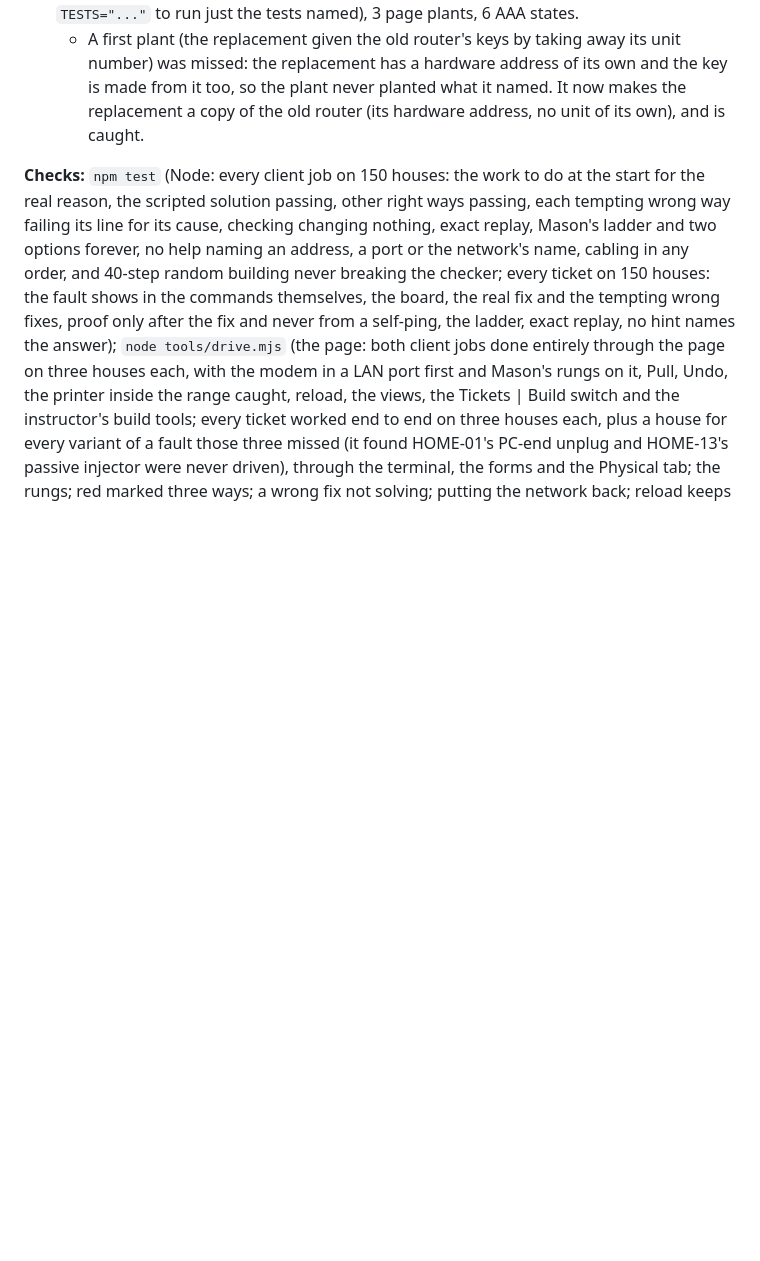
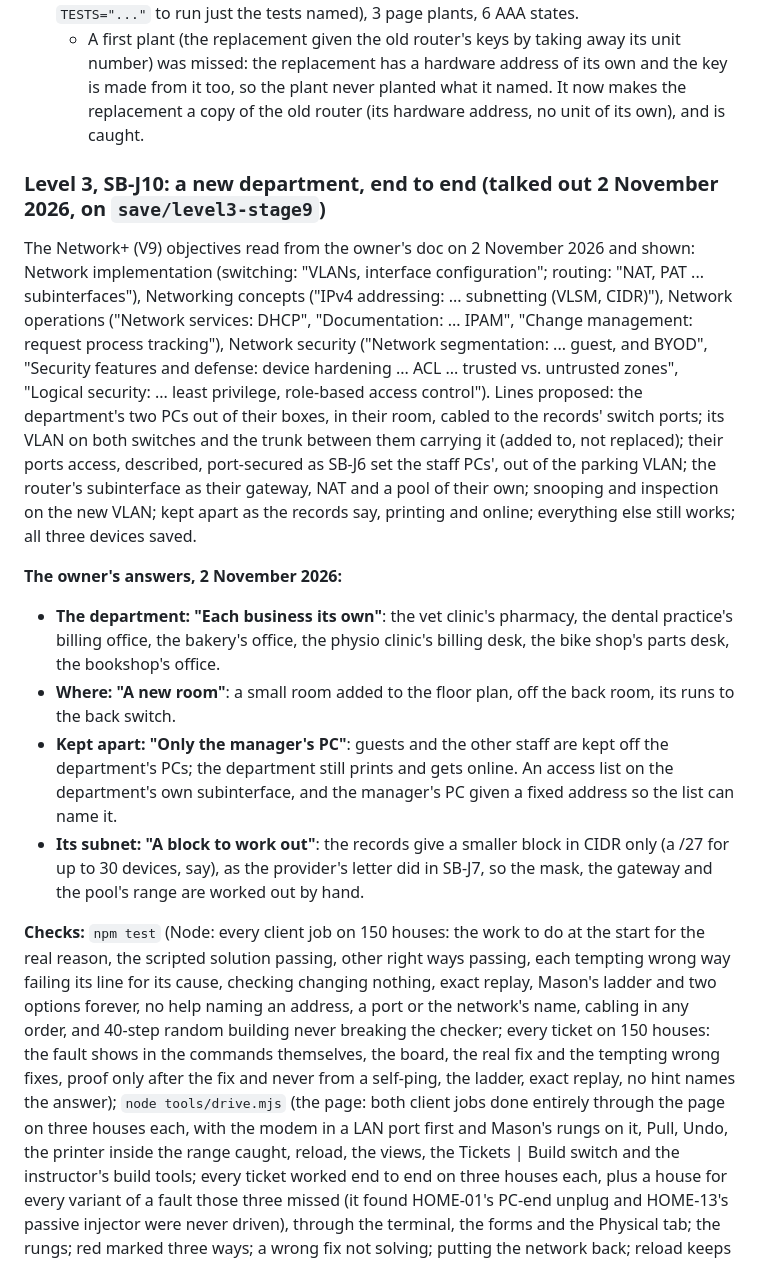
Before and after one commit to RafikiScyent888/The-E4-Mafia-Network, a Markdown page: CLAUDE.md, the part around the change. Drawn GitHub-style; blank space fills up the shorter version.

Commit message:
Notes: SB-J10 talked out with the owner (each business its own department, a new room, only the manager's PC, a block to work out)
Co-Authored-By: Claude Opus 5.5 <noreply@anthropic.com>
Claude-Session: https://claude.ai/code/session_01RJLBXRTXfG6AwMuw7eyynw

```diff
--- a/CLAUDE.md
+++ b/CLAUDE.md
@@ -2491,6 +2491,29 @@ unplugged, the cabinet locked again with its key away.
     has a hardware address of its own and the key is made from it too, so the plant never planted what it named. It now
     makes the replacement a copy of the old router (its hardware address, no unit of its own), and is caught.
 
+### Level 3, SB-J10: a new department, end to end (talked out 2 November 2026, on `save/level3-stage9`)
+
+The Network+ (V9) objectives read from the owner's doc on 2 November 2026 and shown: Network implementation (switching:
+"VLANs, interface configuration"; routing: "NAT, PAT ... subinterfaces"), Networking concepts ("IPv4 addressing: ...
+subnetting (VLSM, CIDR)"), Network operations ("Network services: DHCP", "Documentation: ... IPAM", "Change management:
+request process tracking"), Network security ("Network segmentation: ... guest, and BYOD", "Security features and defense:
+device hardening ... ACL ... trusted vs. untrusted zones", "Logical security: ... least privilege, role-based access
+control"). Lines proposed: the department's two PCs out of their boxes, in their room, cabled to the records' switch ports;
+its VLAN on both switches and the trunk between them carrying it (added to, not replaced); their ports access, described,
+port-secured as SB-J6 set the staff PCs', out of the parking VLAN; the router's subinterface as their gateway, NAT and a
+pool of their own; snooping and inspection on the new VLAN; kept apart as the records say, printing and online; everything
+else still works; all three devices saved.
+
+**The owner's answers, 2 November 2026:**
+- **The department: "Each business its own"**: the vet clinic's pharmacy, the dental practice's billing office, the
+  bakery's office, the physio clinic's billing desk, the bike shop's parts desk, the bookshop's office.
+- **Where: "A new room"**: a small room added to the floor plan, off the back room, its runs to the back switch.
+- **Kept apart: "Only the manager's PC"**: guests and the other staff are kept off the department's PCs; the department
+  still prints and gets online. An access list on the department's own subinterface, and the manager's PC given a fixed
+  address so the list can name it.
+- **Its subnet: "A block to work out"**: the records give a smaller block in CIDR only (a /27 for up to 30 devices, say),
+  as the provider's letter did in SB-J7, so the mask, the gateway and the pool's range are worked out by hand.
+
 **Checks:** `npm test` (Node: every client job on 150 houses: the work
 to do at the start for the real reason, the scripted solution passing,
 other right ways passing, each tempting wrong way failing its line for
```
